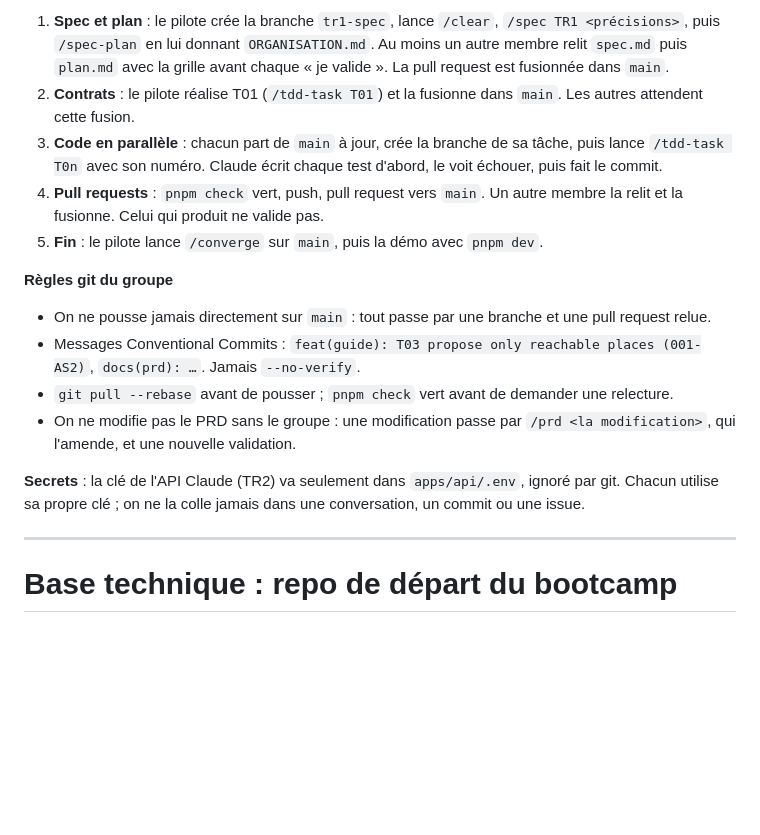
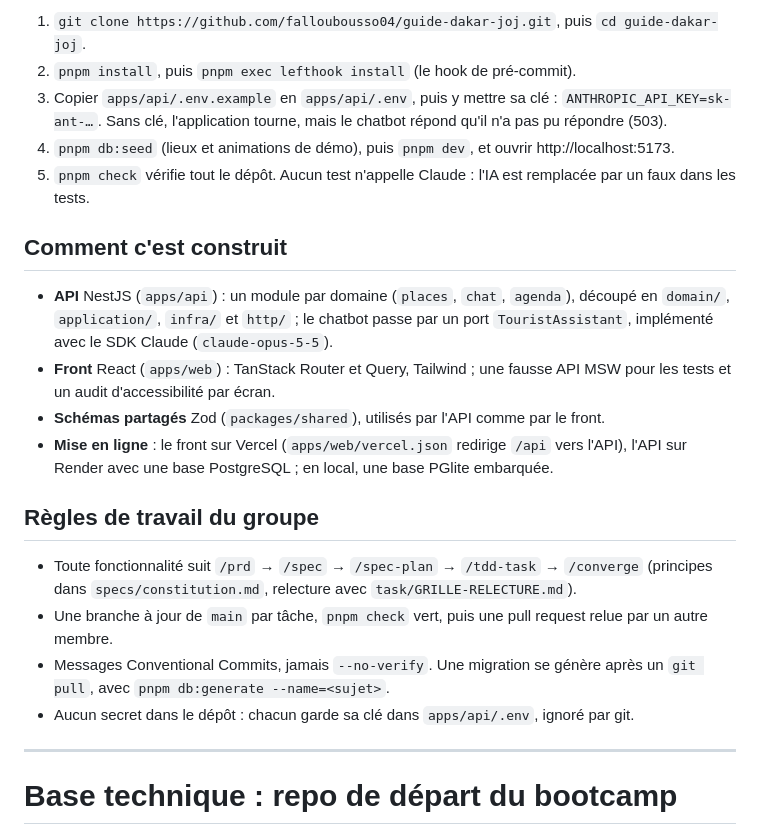
Before and after one commit to falloubousso04/guide-dakar-joj, a Markdown page: README.md, the part around one of its changes. Rendered like a GitHub page; blank space fills up the shorter version.

```diff
--- a/README.md
+++ b/README.md
@@ -44,18 +53,23 @@ Ce dépôt contient la base du bootcamp : l'API, le front, les schémas partagé
 
-1. **Spec et plan** : le pilote crée la branche `tr1-spec`, lance `/clear`, `/spec TR1 <précisions>`, puis `/spec-plan` en lui donnant `ORGANISATION.md`. Au moins un autre membre relit `spec.md` puis `plan.md` avec la grille avant chaque « je valide ». La pull request est fusionnée dans `main`.
-2. **Contrats** : le pilote réalise T01 (`/tdd-task T01`) et la fusionne dans `main`. Les autres attendent cette fusion.
-3. **Code en parallèle** : chacun part de `main` à jour, crée la branche de sa tâche, puis lance `/tdd-task T0n` avec son numéro. Claude écrit chaque test d'abord, le voit échouer, puis fait le commit.
-4. **Pull requests** : `pnpm check` vert, push, pull request vers `main`. Un autre membre la relit et la fusionne. Celui qui produit ne valide pas.
-5. **Fin** : le pilote lance `/converge` sur `main`, puis la démo avec `pnpm dev`.
+1. `git clone https://github.com/falloubousso04/guide-dakar-joj.git`, puis `cd guide-dakar-joj`.
+2. `pnpm install`, puis `pnpm exec lefthook install` (le hook de pré-commit).
+3. Copier `apps/api/.env.example` en `apps/api/.env`, puis y mettre sa clé : `ANTHROPIC_API_KEY=sk-ant-…`. Sans clé, l'application tourne, mais le chatbot répond qu'il n'a pas pu répondre (503).
+4. `pnpm db:seed` (lieux et animations de démo), puis `pnpm dev`, et ouvrir http://localhost:5173.
+5. `pnpm check` vérifie tout le dépôt. Aucun test n'appelle Claude : l'IA est remplacée par un faux dans les tests.
 
-**Règles git du groupe**
+## Comment c'est construit
 
-- On ne pousse jamais directement sur `main` : tout passe par une branche et une pull request relue.
-- Messages Conventional Commits : `feat(guide): T03 propose only reachable places (001-AS2)`, `docs(prd): …`. Jamais `--no-verify`.
-- `git pull --rebase` avant de pousser ; `pnpm check` vert avant de demander une relecture.
-- On ne modifie pas le PRD sans le groupe : une modification passe par `/prd <la modification>`, qui l'amende, et une nouvelle validation.
+- **API** NestJS (`apps/api`) : un module par domaine (`places`, `chat`, `agenda`), découpé en `domain/`, `application/`, `infra/` et `http/` ; le chatbot passe par un port `TouristAssistant`, implémenté avec le SDK Claude (`claude-opus-5-5`).
+- **Front** React (`apps/web`) : TanStack Router et Query, Tailwind ; une fausse API MSW pour les tests et un audit d'accessibilité par écran.
+- **Schémas partagés** Zod (`packages/shared`), utilisés par l'API comme par le front.
+- **Mise en ligne** : le front sur Vercel (`apps/web/vercel.json` redirige `/api` vers l'API), l'API sur Render avec une base PostgreSQL ; en local, une base PGlite embarquée.
 
-**Secrets** : la clé de l'API Claude (TR2) va seulement dans `apps/api/.env`, ignoré par git. Chacun utilise sa propre clé ; on ne la colle jamais dans une conversation, un commit ou une issue.
+## Règles de travail du groupe
+
+- Toute fonctionnalité suit `/prd` → `/spec` → `/spec-plan` → `/tdd-task` → `/converge` (principes dans `specs/constitution.md`, relecture avec `task/GRILLE-RELECTURE.md`).
+- Une branche à jour de `main` par tâche, `pnpm check` vert, puis une pull request relue par un autre membre.
+- Messages Conventional Commits, jamais `--no-verify`. Une migration se génère après un `git pull`, avec `pnpm db:generate --name=<sujet>`.
+- Aucun secret dans le dépôt : chacun garde sa clé dans `apps/api/.env`, ignoré par git.
 
 ---
 
```
Also changed, not shown: other parts of README.md (+36 -27 lines), docs/captures/agenda.png (added), docs/captures/chatbot.png (added), docs/captures/comment-ca-marche.png (added).
